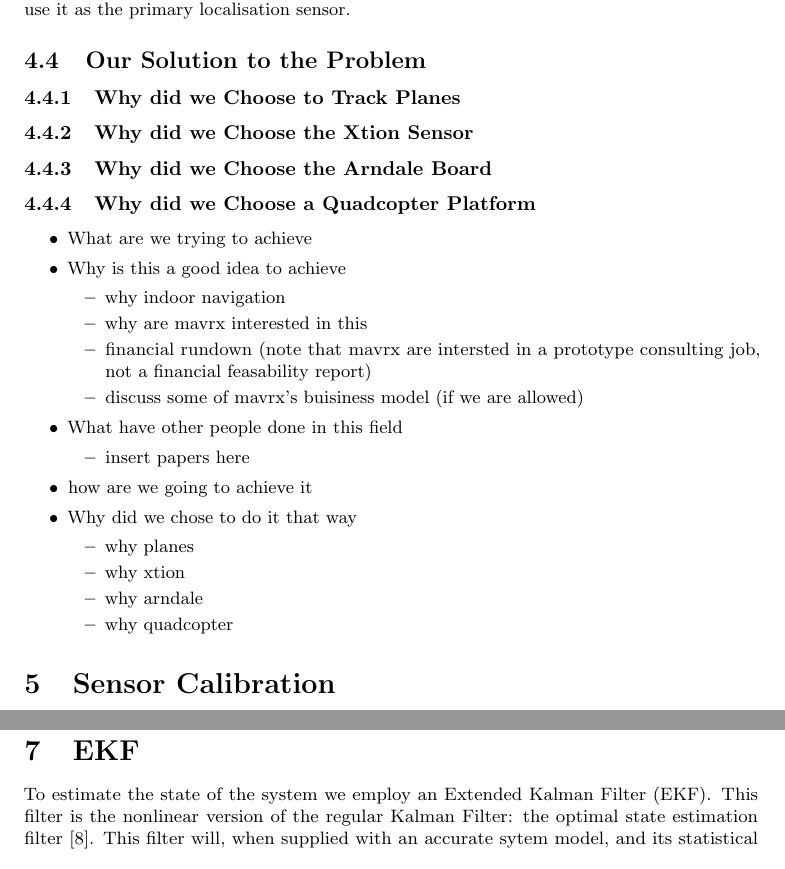
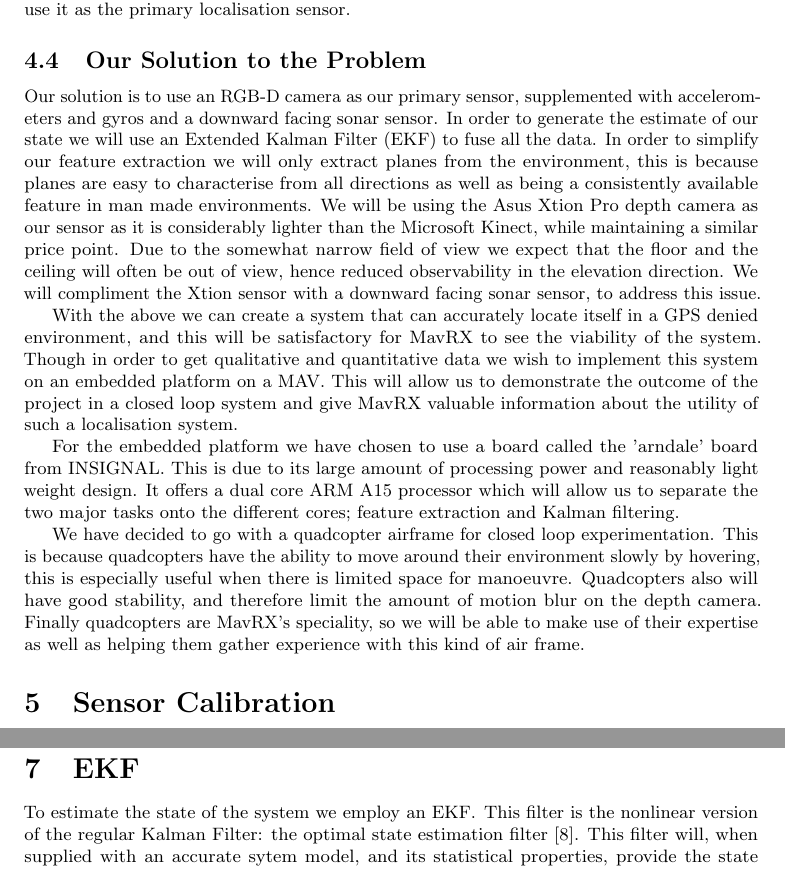
Before and after one commit to proftom/QuadCopter, a LaTeX document (report/Report.tex): two parts of pages 4 and 14 of 20, joined at a grey line, cut so that both start at the same text. Compiled offline with pdfLaTeX.

Commit message:
added some introductory material

```diff
--- a/report/Report.tex
+++ b/report/Report.tex
@@ -161,45 +163,53 @@ Shen et al. \cite{Shen2012} used a quadcoptor airframe and a RGB-D camera from M
 \subsection{Our Solution to the Problem} % (fold)
 \label{sub:our_solution_to_the_problem}
 
+Our solution is to use an RGB-D camera as our primary sensor, supplemented with accelerometers and gyros and a downward facing sonar sensor. In order to generate the estimate of our state we will use an \ac{EKF} to fuse all the data. In order to simplify our feature extraction we will only extract planes from the environment, this is because planes are easy to characterise from all directions as well as being a consistently available feature in man made environments. We will be using the Asus Xtion Pro depth camera as our sensor as it is considerably lighter than the Microsoft Kinect, while maintaining a similar price point. Due to the somewhat narrow field of view we expect that the floor and the ceiling will often be out of view, hence reduced observability in the elevation direction. We will compliment the Xtion sensor with a downward facing sonar sensor, to address this issue.
 
-\subsubsection{Why did we Choose to Track Planes} % (fold)
-\label{ssub:why_did_we_choose_to_track_planes}
+With the above we can create a system that can accurately locate itself in a GPS denied environment, and this will be satisfactory for MavRX to see the viability of the system. Though in order to get qualitative and quantitative data we wish to implement this system on an embedded platform on a MAV. This will allow us to demonstrate the outcome of the project in a closed loop system and give MavRX valuable information about the utility of such a localisation system.
 
-\subsubsection{Why did we Choose the Xtion Sensor} % (fold)
-\label{ssub:why_did_we_choose_the_xtion_sensor}
+For the embedded platform we have chosen to use a board called the 'arndale' board from INSIGNAL. This is due to its large amount of processing power and reasonably light weight design. It offers a dual core ARM A15 processor which will allow us to separate the two major tasks onto the different cores; feature extraction and Kalman filtering.
+
+We have decided to go with a quadcopter airframe for closed loop experimentation. This is because quadcopters have the ability to move around their environment slowly by hovering, this is especially useful when there is limited space for manoeuvre. Quadcopters also will have good stability, and therefore limit the amount of motion blur on the depth camera. Finally quadcopters are MavRX's speciality, so we will be able to make use of their expertise as well as helping them gather experience with this kind of air frame.
 
 
-\subsubsection{Why did we Choose the Arndale Board} % (fold)
-\label{ssub:why_did_we_choose_the_arndale_board}
+% \subsubsection{Why did we Choose to Track Planes} % (fold)
+% \label{ssub:why_did_we_choose_to_track_planes}
 
-\subsubsection{Why did we Choose a Quadcopter Platform} % (fold)
-\label{ssub:why_did_we_choose_a_quadcopter_platform}
+% \subsubsection{Why did we Choose the Xtion Sensor} % (fold)
+% \label{ssub:why_did_we_choose_the_xtion_sensor}
 
 
-\begin{itemize}
-	\item What are we trying to achieve
-	\item Why is this a good idea to achieve
-	\begin{itemize}
-		\item why indoor navigation
-		\item why are mavrx interested in this
-		\item financial rundown (note that mavrx are intersted in a prototype consulting job, not a financial feasability report)
-		\item discuss some of mavrx's buisiness model (if we are allowed)
-	\end{itemize}
-	\item What have other people done in this field
-	\begin{itemize}
-		\item insert papers here
-	\end{itemize}
-	\item how are we going to achieve it
-	\item Why did we chose to do it that way
-	\begin{itemize}
-		\item why planes
-		\item why xtion
-		\item why arndale
-		\item why quadcopter
-	\end{itemize}
-\end{itemize}
+% \subsubsection{Why did we Choose the Arndale Board} % (fold)
+% \label{ssub:why_did_we_choose_the_arndale_board}
 
-% section problem_specification (end)
+% \subsubsection{Why did we Choose a Quadcopter Platform} % (fold)
+% \label{ssub:why_did_we_choose_a_quadcopter_platform}
+
+
+% \begin{itemize}
+% 	\item What are we trying to achieve
+% 	\item Why is this a good idea to achieve
+% 	\begin{itemize}
+% 		\item why indoor navigation
+% 		\item why are mavrx interested in this
+% 		\item financial rundown (note that mavrx are intersted in a prototype consulting job, not a financial feasability report)
+% 		\item discuss some of mavrx's buisiness model (if we are allowed)
+% 	\end{itemize}
+% 	\item What have other people done in this field
+% 	\begin{itemize}
+% 		\item insert papers here
+% 	\end{itemize}
+% 	\item how are we going to achieve it
+% 	\item Why did we chose to do it that way
+% 	\begin{itemize}
+% 		\item why planes
+% 		\item why xtion
+% 		\item why arndale
+% 		\item why quadcopter
+% 	\end{itemize}
+% \end{itemize}
+
+% % section problem_specification (end)
 
 \section{Sensor Calibration} % (fold)
 
```
Also changed, not shown: report/Report.tex (2 more changed lines).
